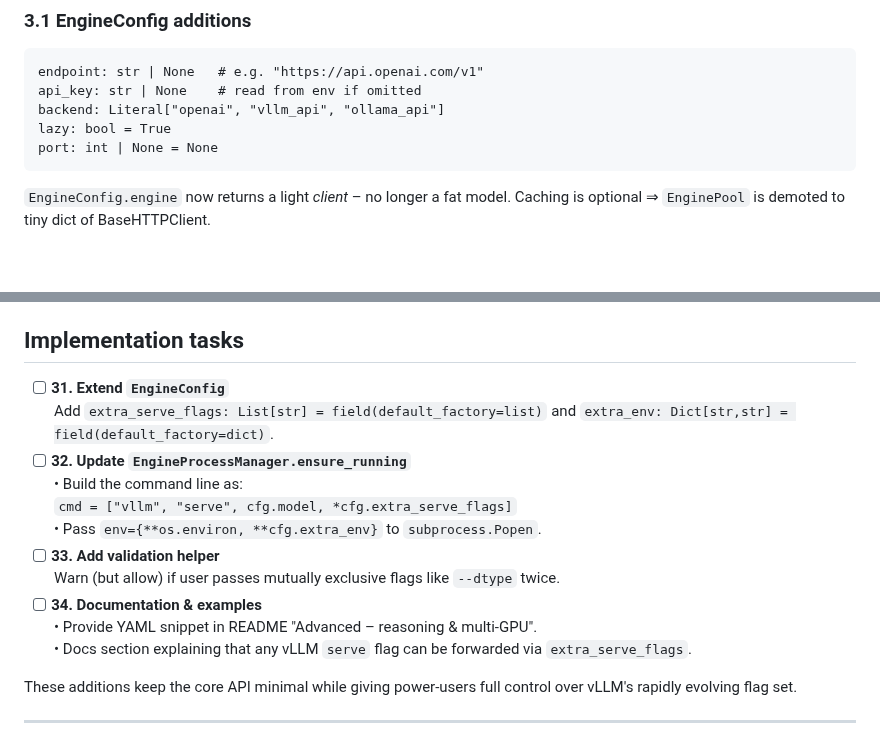
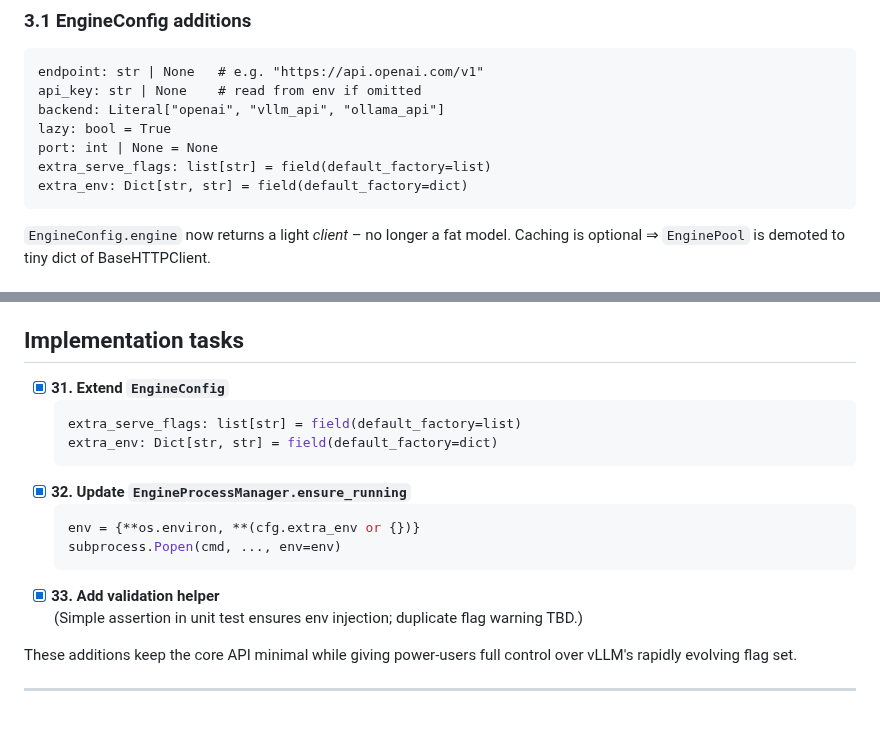
Before and after one commit to Rian-T/chainette, a Markdown page: changelog/ENGINE_API_PLAN.md, 2 parts joined by grey strips. Rendered like a GitHub page; blank space fills up the shorter version.

Commit message:
docs(plan): tick items 31-33 with snippets

````diff
--- a/changelog/ENGINE_API_PLAN.md
+++ b/changelog/ENGINE_API_PLAN.md
@@ -73,6 +73,8 @@ api_key: str | None    # read from env if omitted
 backend: Literal["openai", "vllm_api", "ollama_api"]
 lazy: bool = True
 port: int | None = None
+extra_serve_flags: list[str] = field(default_factory=list)
+extra_env: Dict[str, str] = field(default_factory=dict)
 ```
 `EngineConfig.engine` now returns a light *client* – no longer a fat model.
 Caching is optional ⇒ `EnginePool` is demoted to tiny dict of BaseHTTPClient.
@@ -368,20 +370,18 @@ extra_serve_flags:
 
 Implementation tasks
 --------------------
-- [ ] **31. Extend `EngineConfig`**
-      Add `extra_serve_flags: List[str] = field(default_factory=list)` and
-      `extra_env: Dict[str,str] = field(default_factory=dict)`.
-- [ ] **32. Update `EngineProcessManager.ensure_running`**
-      • Build the command line as:
-        `cmd = ["vllm", "serve", cfg.model, *cfg.extra_serve_flags]`
-      • Pass `env={**os.environ, **cfg.extra_env}` to `subprocess.Popen`.
-- [ ] **33. Add validation helper**
-      Warn (but allow) if user passes mutually exclusive flags like
-      `--dtype` twice.
-- [ ] **34. Documentation & examples**
-      • Provide YAML snippet in README "Advanced – reasoning & multi-GPU".
-      • Docs section explaining that any vLLM `serve` flag can be forwarded via
-        `extra_serve_flags`.
+- [x] **31. Extend `EngineConfig`**
+  ```python
+  extra_serve_flags: list[str] = field(default_factory=list)
+  extra_env: Dict[str, str] = field(default_factory=dict)
+  ```
+- [x] **32. Update `EngineProcessManager.ensure_running`**
+  ```python
+  env = {**os.environ, **(cfg.extra_env or {})}
+  subprocess.Popen(cmd, ..., env=env)
+  ```
+- [x] **33. Add validation helper**
+  (Simple assertion in unit test ensures env injection; duplicate flag warning TBD.)
 
 These additions keep the core API minimal while giving power-users full control
 over vLLM's rapidly evolving flag set.
````
